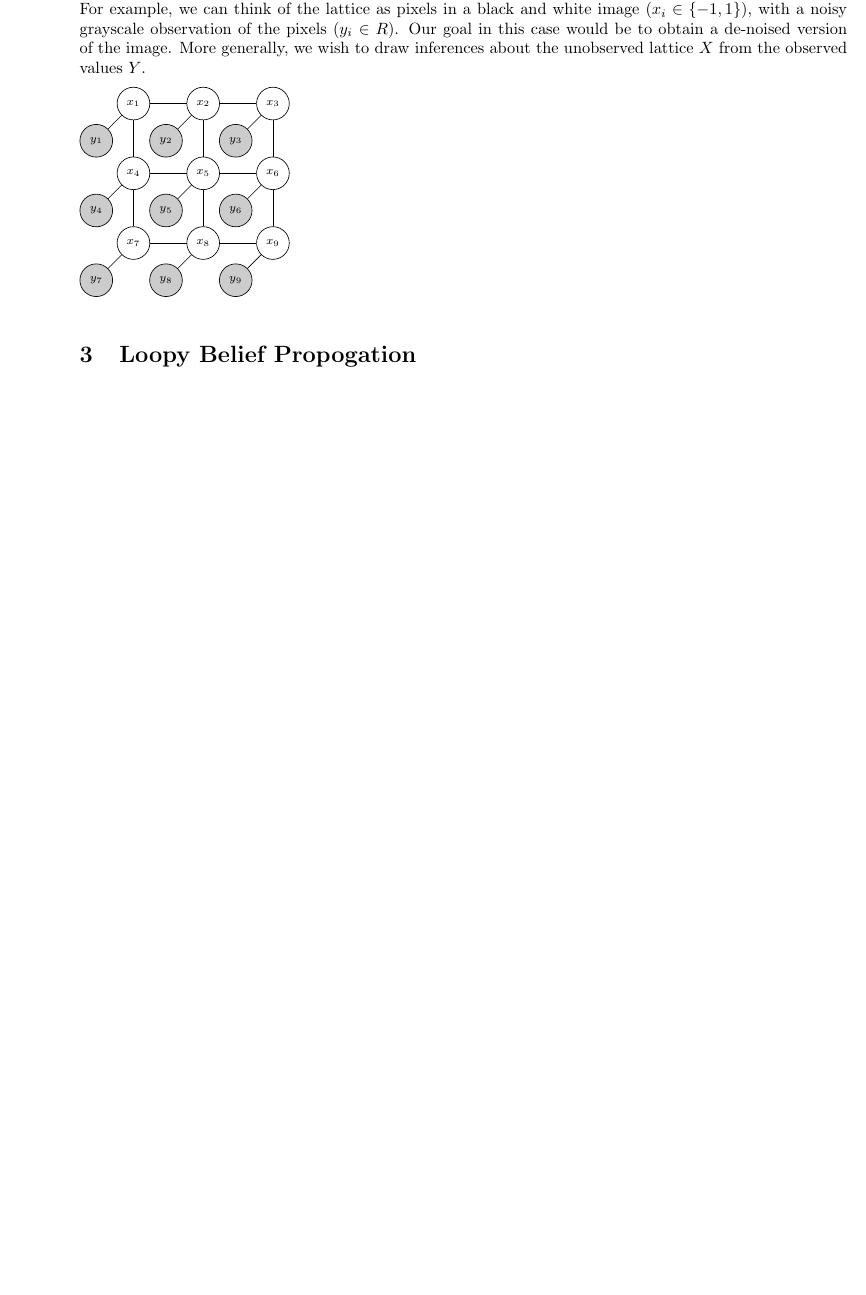
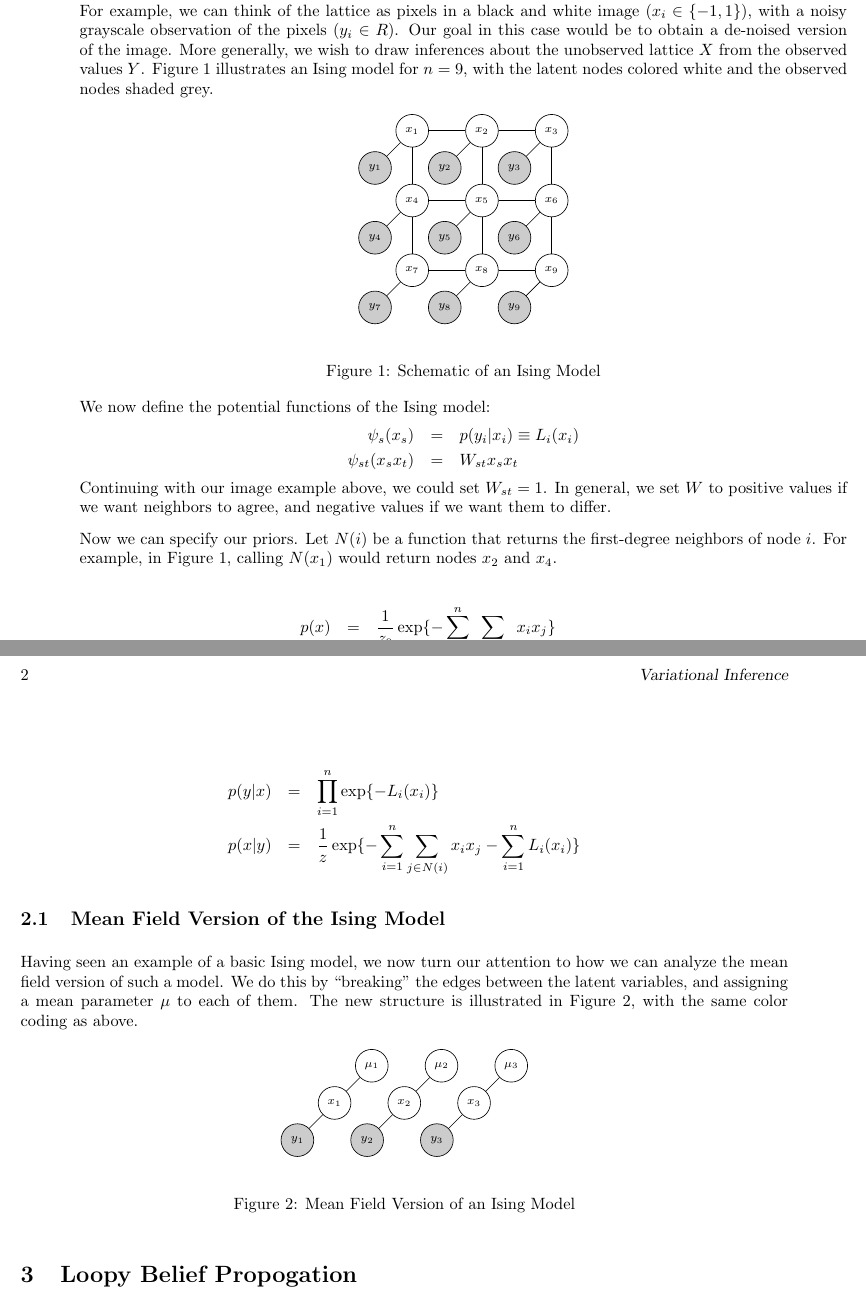
Before and after one commit to mcdickenson/cs571, a LaTeX document (scribe-notes/notes_2013_11_4_mcd.tex): part of the page before the commit and two parts of pages 1 and 2 of 2 after it, the two joined at a grey line, cut so that both start at the same text, the shorter picture padded with empty space. Compiled offline with pdfLaTeX.

Commit message:
add diagram of mean field Ising model

```diff
--- a/scribe-notes/notes_2013_11_4_mcd.tex
+++ b/scribe-notes/notes_2013_11_4_mcd.tex
@@ -43,8 +43,10 @@
 \section{Ising Model}
 
 % previous section should end with a discussion of ELBO
-Before proceeding with variational inference, it is helpful to review the Ising model. The main idea behind the Ising model is a lattice of unobserved variables ($x_1,...x_n$), each with its own (noisy) observation ($y_1, ..., y_n)$). For example, we can think of the lattice as pixels in a black and white image ($x_i \in \{-1, 1\}$), with a noisy grayscale observation of the pixels ($y_i \in R)$. Our goal in this case would be to obtain a de-noised version of the image. More generally, we wish to draw inferences about the unobserved lattice $X$ from the observed values $Y$.
+Before proceeding with variational inference, it is helpful to review the Ising model. The main idea behind the Ising model is a lattice of unobserved variables ($x_1,...x_n$), each with its own (noisy) observation ($y_1, ..., y_n)$). For example, we can think of the lattice as pixels in a black and white image ($x_i \in \{-1, 1\}$), with a noisy grayscale observation of the pixels ($y_i \in R)$. Our goal in this case would be to obtain a de-noised version of the image. More generally, we wish to draw inferences about the unobserved lattice $X$ from the observed values $Y$. Figure \ref{ising} illustrates an Ising model for $n=9$, with the latent nodes colored white and the observed nodes shaded grey.
 
+\begin{figure}[h!]
+\begin{center}
 \begin{tikzpicture}
 \scriptsize
 \foreach \i in {1,...,9}
@@ -81,9 +83,61 @@ Before proceeding with variational inference, it is helpful to review the Ising
 \draw (7) -- (70);
 \draw (8) -- (80);
 \draw (9) -- (90);
-% http://tex.stackexchange.com/questions/61805/tikz-using-loop-to-draw-grid-of-nodes
 \end{tikzpicture}
+\end{center}
+\caption{Schematic of an Ising Model}
+\label{ising}
+\end{figure}
 
+We now define the potential functions of the Ising model:
+\begin{eqnarray*}
+\psi_s(x_s) &=& p(y_i | x_i) \equiv L_i(x_i) \\
+\psi_{st} (x_s x_t) &=& W_{st} x_s x_t
+\end{eqnarray*}
+Continuing with our image example above, we could set $W_{st}=1$. In general, we set $W$ to positive values if we want neighbors to agree, and negative values if we want them to differ.
+
+Now we can specify our priors. Let $N(i)$ be a function that returns the first-degree neighbors of node $i$. For example, in Figure \ref{ising}, calling $N(x_1)$ would return nodes $x_2$ and $x_4$.
+
+\begin{eqnarray*}
+p(x) &=& {1 \over z_0} \exp\{ - \sum_{i=1}^n \sum_{j \in N(i)} x_i x_j \} \\
+p(y|x) &=& \prod_{i=1}^n \exp \{-L_i(x_i) \} \\
+p(x|y) &=& {1 \over z} \exp \{ - \sum_{i=1}^n  \sum_{j \in N(i)} x_i x_j - \sum_{i=1}^n L_i(x_i) \}
+\end{eqnarray*}
+
+\subsection{Mean Field Version of the Ising Model}
+
+Having seen an example of a basic Ising model, we now turn our attention to how we can analyze the mean field version of such a model. We do this by ``breaking'' the edges between the latent variables, and assigning a mean parameter $\mu$ to each of them. The new structure is illustrated in Figure \ref{meanfield}, with the same color coding as above.
+
+\begin{figure}[h!]
+\begin{center}
+\begin{tikzpicture}
+\scriptsize
+\foreach \i in {1,...,3}
+{
+        \pgfmathtruncatemacro{\y}{(\i - 1) / 3};
+        \pgfmathtruncatemacro{\x}{\i - 3 * \y};
+        \pgfmathtruncatemacro{\label}{\x};
+        \pgfmathtruncatemacro{\labely}{\x*10};
+        \pgfmathtruncatemacro{\labelm}{\x*100};
+        \node[circle,draw=black,fill=white,minimum size=20]
+        (\label) at (1.5*\x,1.5*\y) {$x_\label$};
+        \node[circle,draw=black,fill=white!80!black,minimum size=20]
+        (\labely) at (1.5*\x-0.8,1.5*\y-0.8) {$y_\label$};
+        \node[circle,draw=black,fill=white,minimum size=20]
+        (\labelm) at (1.5*\x+0.8,1.5*\y+0.8) {$\mu_\label$};
+}
+% Lattice of X's
+\draw (1) -- (10);
+\draw (2) -- (20);
+\draw (3) -- (30);
+\draw (1) -- (100);
+\draw (2) -- (200);
+\draw (3) -- (300);
+\end{tikzpicture}
+\end{center}
+\caption{Mean Field Version of an Ising Model}
+\label{meanfield}
+\end{figure}
 
 \section{Loopy Belief Propogation}
 
```
Also changed, not shown: scribe-notes/notes_2013_11_4_mcd.pdf.
